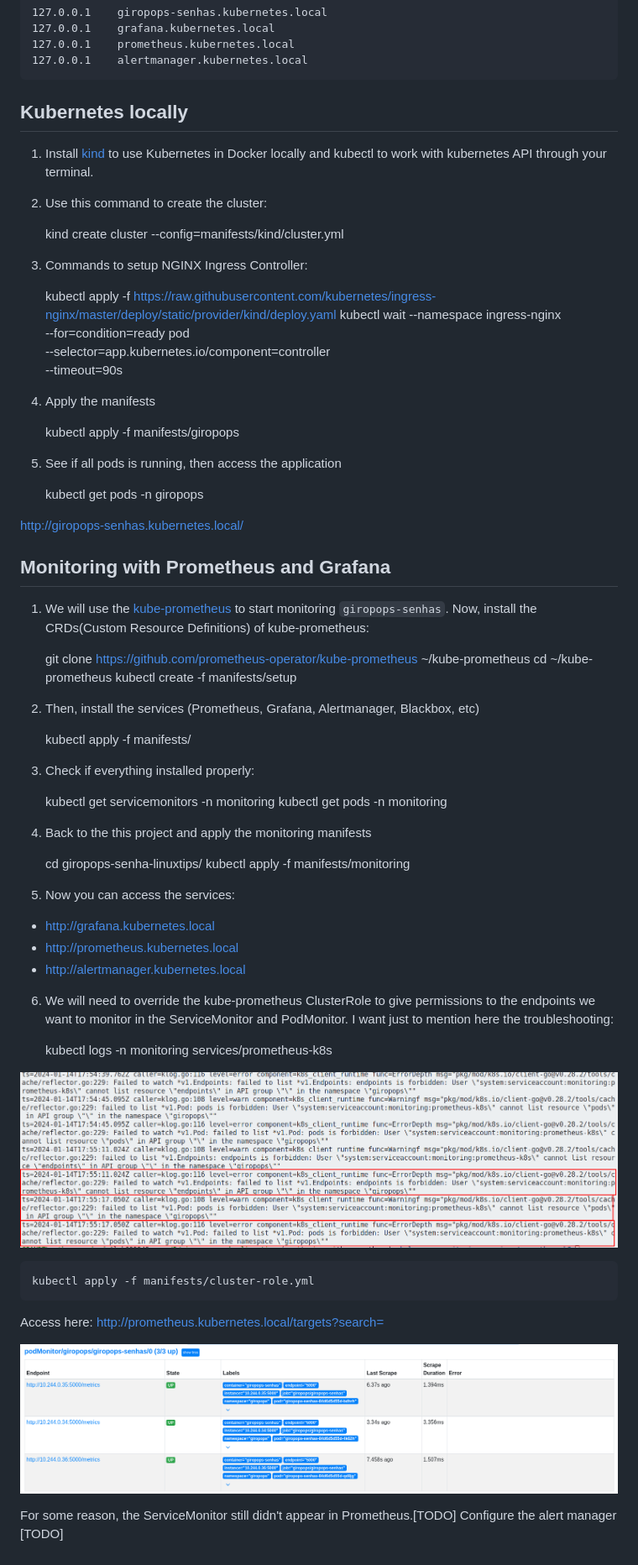
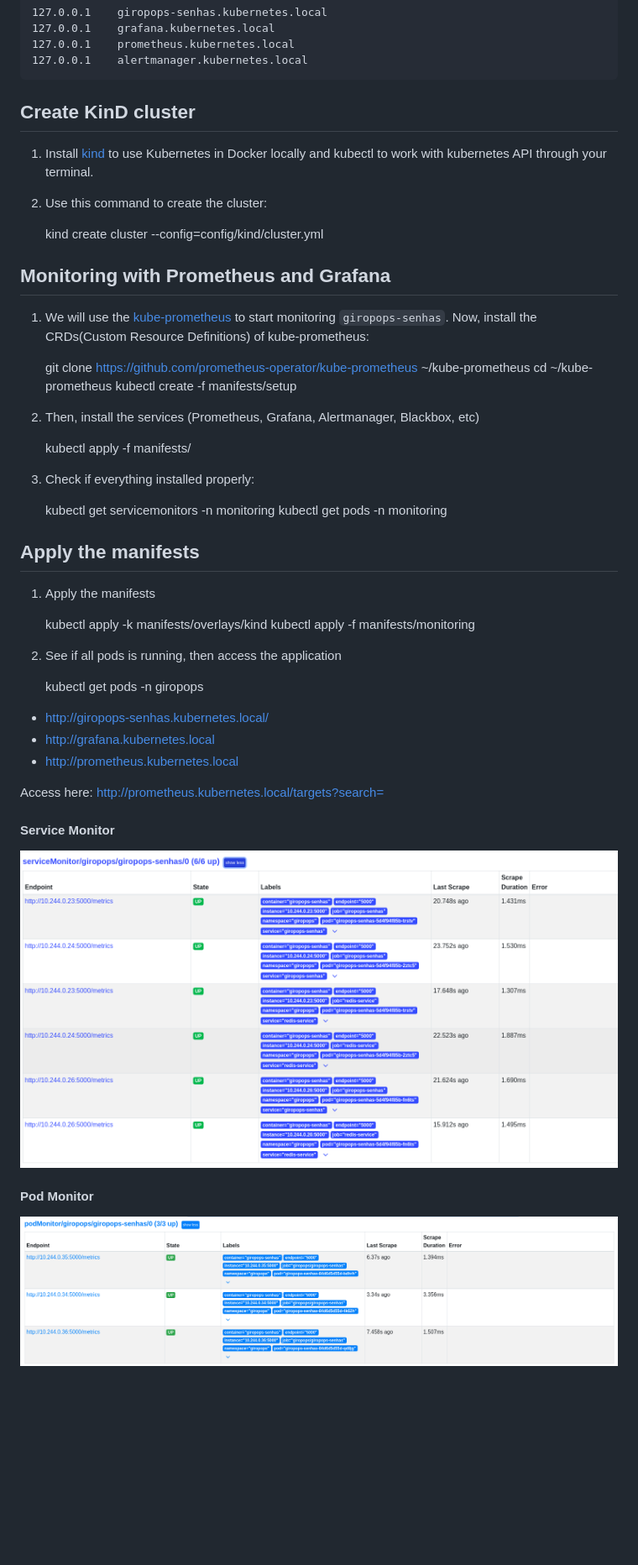
Before and after one commit to MMazoni/giropops-senha-linuxtips, a Markdown page: README.md, the part around the change printed below. Shown: that part at 84% size. Drawn GitHub-style; pictures changed too: static/servicemonitor-prometheus.png (added); blank space fills up the shorter version.

Commit message:
Kustomize the manifests

```diff
--- a/README.md
+++ b/README.md
@@ -83,31 +85,13 @@ Then, add the hosts necessary for the project:
     127.0.0.1    prometheus.kubernetes.local
     127.0.0.1    alertmanager.kubernetes.local
 
-## Kubernetes locally
+## Create KinD cluster
 
 1. Install [kind](https://kind.sigs.k8s.io/) to use Kubernetes in Docker locally and kubectl to work with kubernetes API through your terminal.
 
 2. Use this command to create the cluster:
 
-    kind create cluster --config=manifests/kind/cluster.yml
-
-3. Commands to setup NGINX Ingress Controller:
-
-    kubectl apply -f https://raw.githubusercontent.com/kubernetes/ingress-nginx/master/deploy/static/provider/kind/deploy.yaml
-    kubectl wait --namespace ingress-nginx \
-          --for=condition=ready pod \
-          --selector=app.kubernetes.io/component=controller \
-          --timeout=90s
-
-4. Apply the manifests
-
-    kubectl apply -f manifests/giropops
-
-5. See if all pods is running, then access the application
-
-    kubectl get pods -n giropops
-
-http://giropops-senhas.kubernetes.local/
+    kind create cluster --config=config/kind/cluster.yml
 
 
 ## Monitoring with Prometheus and Grafana
@@ -127,27 +111,28 @@ http://giropops-senhas.kubernetes.local/
     kubectl get servicemonitors -n monitoring
     kubectl get pods -n monitoring
 
-4. Back to the this project and apply the monitoring manifests
 
-    cd giropops-senha-linuxtips/
+## Apply the manifests
+
+1. Apply the manifests
+
+    kubectl apply -k manifests/overlays/kind
     kubectl apply -f manifests/monitoring
 
-5. Now you can access the services:
+2. See if all pods is running, then access the application
 
+    kubectl get pods -n giropops
+
+* http://giropops-senhas.kubernetes.local/
 * http://grafana.kubernetes.local
 * http://prometheus.kubernetes.local
-* http://alertmanager.kubernetes.local
-
-6. We will need to override the kube-prometheus ClusterRole to give permissions to the endpoints we want to monitor in the ServiceMonitor and PodMonitor. I want just to mention here the troubleshooting:
-
-    kubectl logs -n monitoring services/prometheus-k8s
-
-![Prometheus logs errors](static/prometheus-logs.png)
-
-    kubectl apply -f manifests/cluster-role.yml
 
 Access here: http://prometheus.kubernetes.local/targets?search=
 
+#### Service Monitor
+
+![ServiceMonitor in Prometheus](static/servicemonitor-prometheus.png)
+
+#### Pod Monitor
+
 ![PodMonitor in Prometheus](static/podmonitor-prometheus.png)
-
-For some reason, the ServiceMonitor still didn't appear in Prometheus.[TODO] Configure the alert manager [TODO]
```
Also changed, not shown: other parts of README.md (+4 -2 lines), 29 other files.
